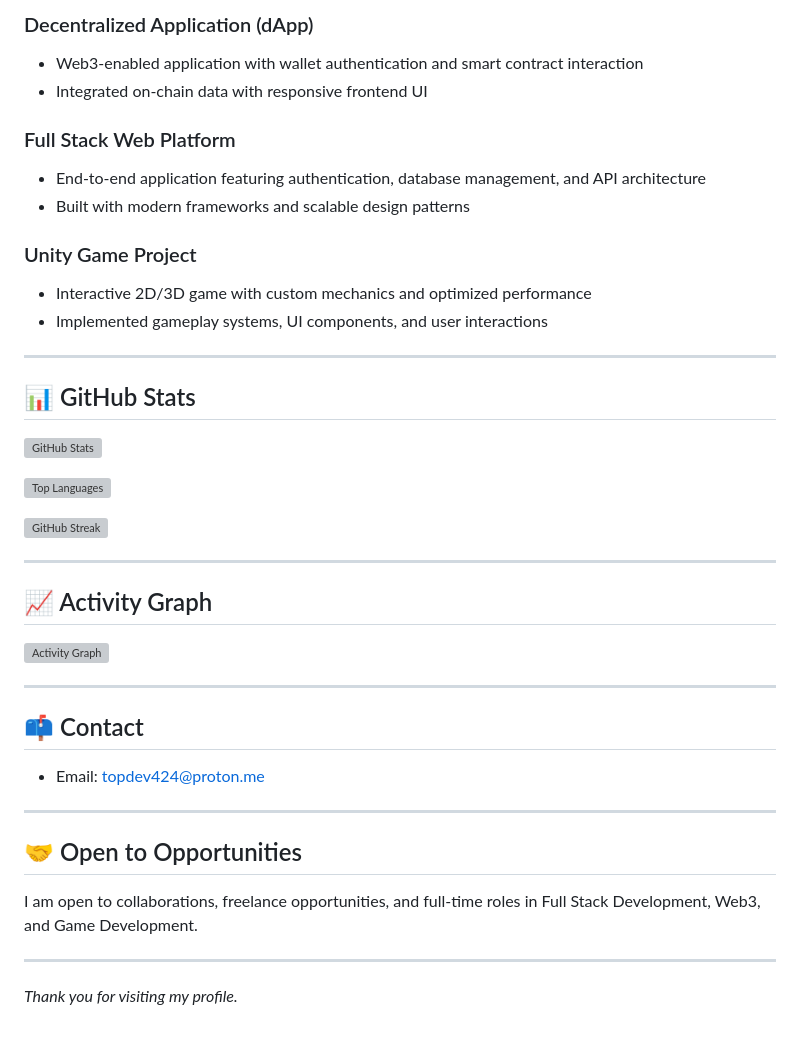
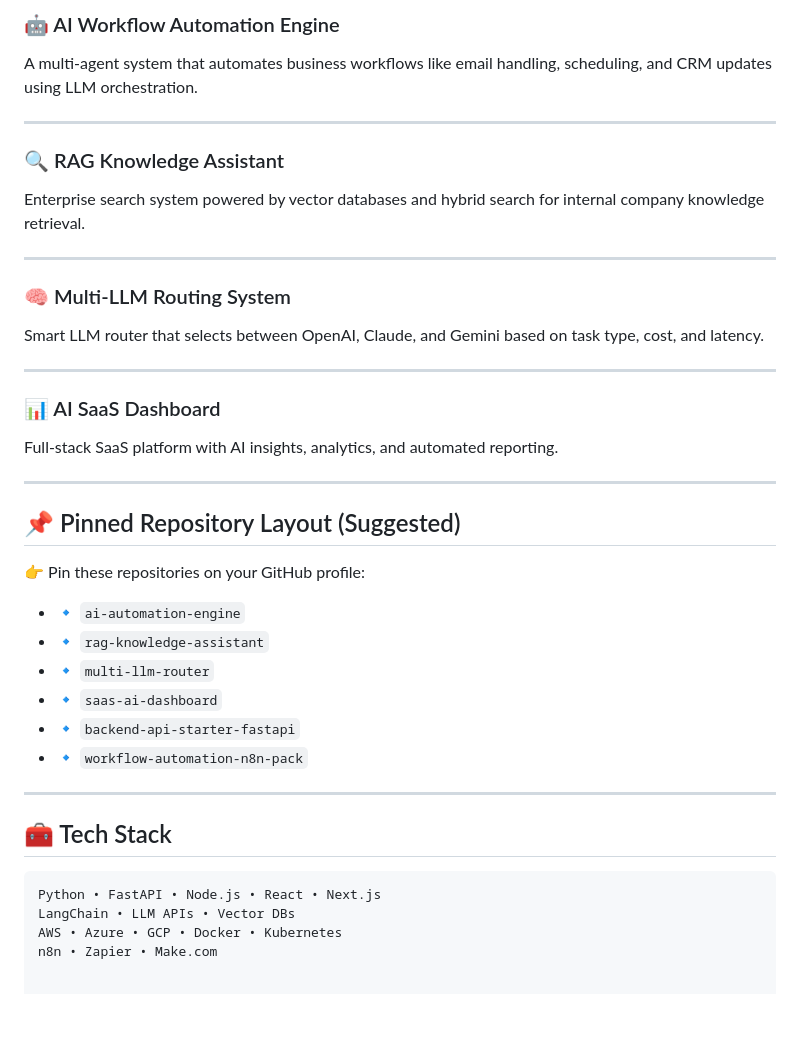
Before and after one commit to topdev424/topdev424, a Markdown page: README.md, the part around one of its changes. Drawn GitHub-style; blank space fills up the shorter version; grey boxes are pictures that could not be loaded.

````diff
--- a/README.md
+++ b/README.md
@@ -79,43 +68,41 @@ Experienced software engineer specializing in building scalable web applications
 
-### Decentralized Application (dApp)
-- Web3-enabled application with wallet authentication and smart contract interaction
-- Integrated on-chain data with responsive frontend UI
-
-### Full Stack Web Platform
-- End-to-end application featuring authentication, database management, and API architecture
-- Built with modern frameworks and scalable design patterns
-
-### Unity Game Project
-- Interactive 2D/3D game with custom mechanics and optimized performance
-- Implemented gameplay systems, UI components, and user interactions
+### 🤖 AI Workflow Automation Engine
+A multi-agent system that automates business workflows like email handling, scheduling, and CRM updates using LLM orchestration.
 
 ---
 
-## 📊 GitHub Stats
-
-![GitHub Stats](https://github-readme-stats.vercel.app/api?username=topdev424&show_icons=true&theme=tokyonight)
-
-![Top Languages](https://github-readme-stats.vercel.app/api/top-langs/?username=topdev424&layout=compact&theme=tokyonight)
-
-![GitHub Streak](https://github-readme-streak-stats.herokuapp.com/?user=topdev424&theme=tokyonight)
+### 🔍 RAG Knowledge Assistant
+Enterprise search system powered by vector databases and hybrid search for internal company knowledge retrieval.
 
 ---
 
-## 📈 Activity Graph
-[![Activity Graph](https://github-readme-activity-graph.vercel.app/graph?username=topdev424&theme=tokyo-night)](https://github.com/topdev424)
+### 🧠 Multi-LLM Routing System
+Smart LLM router that selects between OpenAI, Claude, and Gemini based on task type, cost, and latency.
 
 ---
 
-## 📫 Contact
-
-- Email: topdev424@proton.me
+### 📊 AI SaaS Dashboard
+Full-stack SaaS platform with AI insights, analytics, and automated reporting.
 
 ---
 
-## 🤝 Open to Opportunities
+## 📌 Pinned Repository Layout (Suggested)
 
-I am open to collaborations, freelance opportunities, and full-time roles in Full Stack Development, Web3, and Game Development.
+👉 Pin these repositories on your GitHub profile:
+
+- 🔹 `ai-automation-engine`
+- 🔹 `rag-knowledge-assistant`
+- 🔹 `multi-llm-router`
+- 🔹 `saas-ai-dashboard`
+- 🔹 `backend-api-starter-fastapi`
+- 🔹 `workflow-automation-n8n-pack`
 
 ---
 
-*Thank you for visiting my profile.*
+## 🧰 Tech Stack
+
+```txt
+Python • FastAPI • Node.js • React • Next.js
+LangChain • LLM APIs • Vector DBs
+AWS • Azure • GCP • Docker • Kubernetes
+n8n • Zapier • Make.com
````
Also changed, not shown: other parts of README.md (+47 -58 lines).
